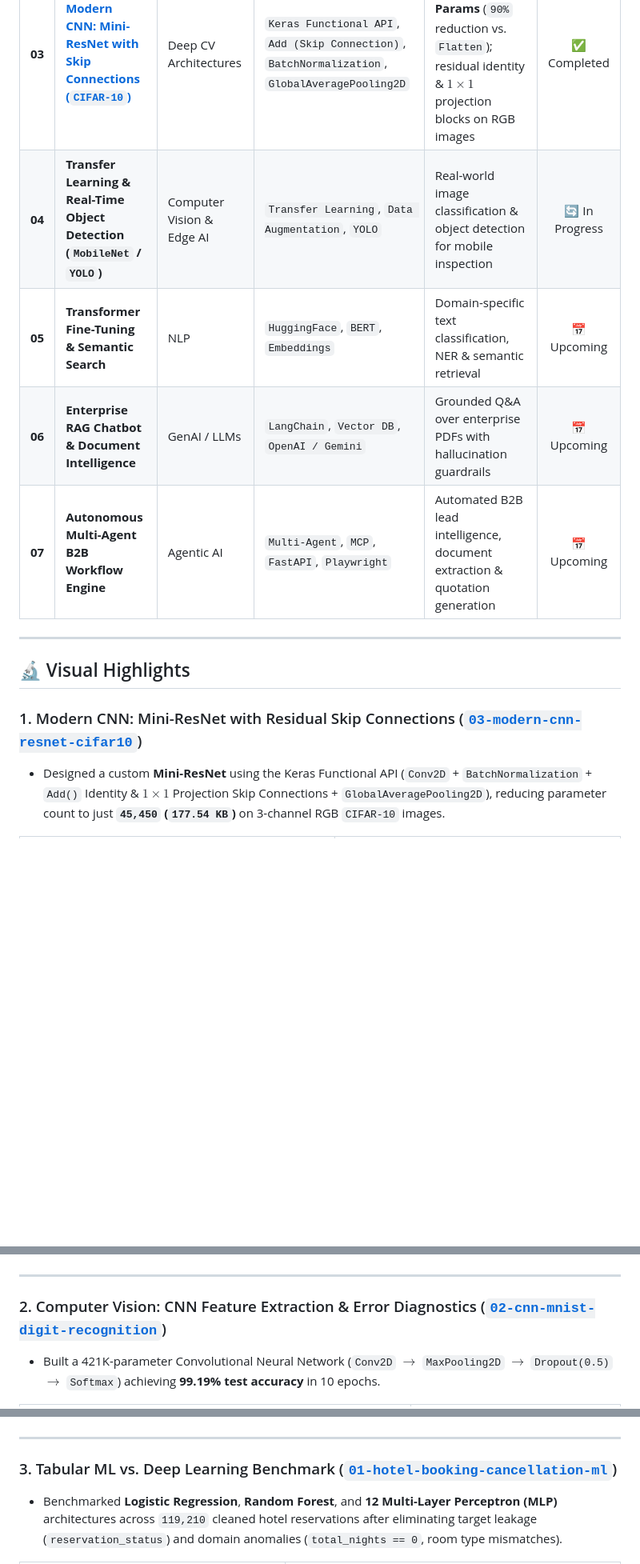
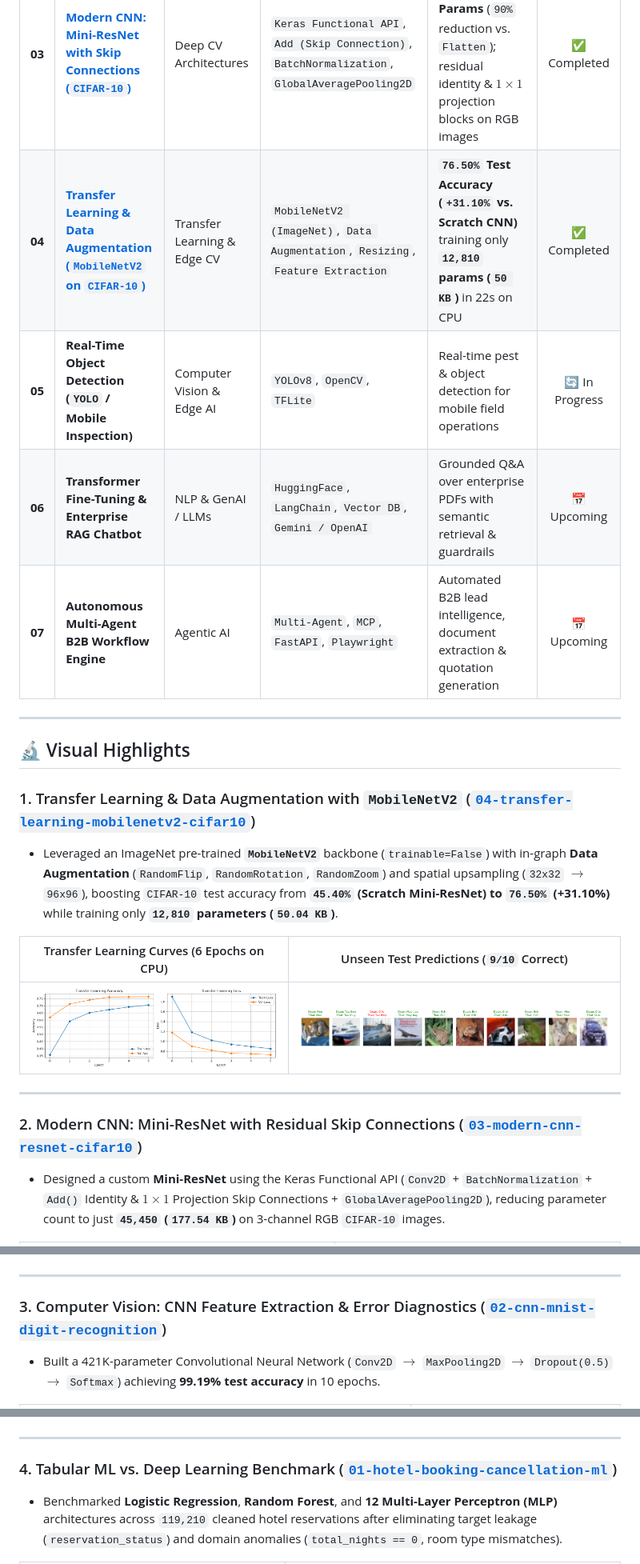
Before and after one commit to vanthangqtbv-cpu/ai-engineering-portfolio, a Markdown page: README.md, 3 parts joined by grey strips. Shown at 80% size. GitHub-like rendering; pictures changed too: 04-transfer-learning-mobilenetv2-cifar10/assets/mobilenetv2_learning_curves.png (added), 04-transfer-learning-mobilenetv2-cifar10/assets/mobilenetv2_test_predictions.png (added); blank space fills up the shorter version.

Commit message:
Add Project 04: Transfer Learning & Data Augmentation with MobileNetV2 on CIFAR-10 (76.50% Test Acc)

```diff
--- a/README.md
+++ b/README.md
@@ -17,16 +17,25 @@ Welcome to my **Applied AI & Deep Learning Engineering Portfolio**. This reposit
 | **01** | [**Hotel Booking Cancellation Prediction**](./01-hotel-booking-cancellation-ml/) | Tabular ML & Deep Neural Networks (MLP) | `Python`, `Pandas`, `Scikit-Learn`, `TensorFlow/Keras` | **`86.25%` Accuracy (`0.9333` ROC-AUC)** across `119,210` bookings; full data-leakage & anomaly audit | ✅ Completed |
 | **02** | [**CNN Handwritten Digit Recognition & Error Analysis**](./02-cnn-mnist-digit-recognition/) | Computer Vision (CNN) | `TensorFlow/Keras`, `Conv2D`, `MaxPooling2D`, `Seaborn` | **`99.19%` Test Accuracy** (`9,919/10,000` unseen samples); idempotent pipeline & error diagnostics | ✅ Completed |
 | **03** | [**Modern CNN: Mini-ResNet with Skip Connections (`CIFAR-10`)**](./03-modern-cnn-resnet-cifar10/) | Deep CV Architectures | `Keras Functional API`, `Add (Skip Connection)`, `BatchNormalization`, `GlobalAveragePooling2D` | **`45,450` Lightweight Params** (`90%` reduction vs. `Flatten`); residual identity & $1\times 1$ projection blocks on RGB images | ✅ Completed |
-| **04** | **Transfer Learning & Real-Time Object Detection (`MobileNet` / `YOLO`)** | Computer Vision & Edge AI | `Transfer Learning`, `Data Augmentation`, `YOLO` | Real-world image classification & object detection for mobile inspection | 🔄 In Progress |
-| **05** | **Transformer Fine-Tuning & Semantic Search** | NLP | `HuggingFace`, `BERT`, `Embeddings` | Domain-specific text classification, NER & semantic retrieval | 📅 Upcoming |
-| **06** | **Enterprise RAG Chatbot & Document Intelligence** | GenAI / LLMs | `LangChain`, `Vector DB`, `OpenAI / Gemini` | Grounded Q&A over enterprise PDFs with hallucination guardrails | 📅 Upcoming |
+| **04** | [**Transfer Learning & Data Augmentation (`MobileNetV2` on `CIFAR-10`)**](./04-transfer-learning-mobilenetv2-cifar10/) | Transfer Learning & Edge CV | `MobileNetV2 (ImageNet)`, `Data Augmentation`, `Resizing`, `Feature Extraction` | **`76.50%` Test Accuracy (`+31.10%` vs. Scratch CNN)** training only **`12,810` params (`50 KB`)** in 22s on CPU | ✅ Completed |
+| **05** | **Real-Time Object Detection (`YOLO` / Mobile Inspection)** | Computer Vision & Edge AI | `YOLOv8`, `OpenCV`, `TFLite` | Real-time pest & object detection for mobile field operations | 🔄 In Progress |
+| **06** | **Transformer Fine-Tuning & Enterprise RAG Chatbot** | NLP & GenAI / LLMs | `HuggingFace`, `LangChain`, `Vector DB`, `Gemini / OpenAI` | Grounded Q&A over enterprise PDFs with semantic retrieval & guardrails | 📅 Upcoming |
 | **07** | **Autonomous Multi-Agent B2B Workflow Engine** | Agentic AI | `Multi-Agent`, `MCP`, `FastAPI`, `Playwright` | Automated B2B lead intelligence, document extraction & quotation generation | 📅 Upcoming |
 
 ---
 
 ## 🔬 Visual Highlights
 
-### 1. Modern CNN: Mini-ResNet with Residual Skip Connections ([`03-modern-cnn-resnet-cifar10`](./03-modern-cnn-resnet-cifar10/))
+### 1. Transfer Learning & Data Augmentation with `MobileNetV2` ([`04-transfer-learning-mobilenetv2-cifar10`](./04-transfer-learning-mobilenetv2-cifar10/))
+* Leveraged an ImageNet pre-trained **`MobileNetV2`** backbone (`trainable=False`) with in-graph **Data Augmentation** (`RandomFlip`, `RandomRotation`, `RandomZoom`) and spatial upsampling (`32x32` $\rightarrow$ `96x96`), boosting `CIFAR-10` test accuracy from **`45.40%` (Scratch Mini-ResNet) to `76.50%` (+31.10%)** while training only **`12,810` parameters (`50.04 KB`)**.
+
+| Transfer Learning Curves (6 Epochs on CPU) | Unseen Test Predictions (`9/10` Correct) |
+| :---: | :---: |
+| ![MobileNetV2 Learning Curves](./04-transfer-learning-mobilenetv2-cifar10/assets/mobilenetv2_learning_curves.png) | ![MobileNetV2 Predictions](./04-transfer-learning-mobilenetv2-cifar10/assets/mobilenetv2_test_predictions.png) |
+
+---
+
+### 2. Modern CNN: Mini-ResNet with Residual Skip Connections ([`03-modern-cnn-resnet-cifar10`](./03-modern-cnn-resnet-cifar10/))
 * Designed a custom **Mini-ResNet** using the Keras Functional API (`Conv2D` + `BatchNormalization` + `Add()` Identity & $1\times 1$ Projection Skip Connections + `GlobalAveragePooling2D`), reducing parameter count to just **`45,450` (`177.54 KB`)** on 3-channel RGB `CIFAR-10` images.
 
 | Mini-ResNet Learning Curves (`EarlyStopping`) | Unseen RGB Test Predictions (`2x5` Grid) |
@@ -35,7 +44,7 @@ Welcome to my **Applied AI & Deep Learning Engineering Portfolio**. This reposit
 
 ---
 
-### 2. Computer Vision: CNN Feature Extraction & Error Diagnostics ([`02-cnn-mnist-digit-recognition`](./02-cnn-mnist-digit-recognition/))
+### 3. Computer Vision: CNN Feature Extraction & Error Diagnostics ([`02-cnn-mnist-digit-recognition`](./02-cnn-mnist-digit-recognition/))
 * Built a 421K-parameter Convolutional Neural Network (`Conv2D` $\rightarrow$ `MaxPooling2D` $\rightarrow$ `Dropout(0.5)` $\rightarrow$ `Softmax`) achieving **99.19% test accuracy** in 10 epochs.
 
 | Training & Validation Curves | Confusion Matrix (`10,000` Unseen Test Images) |
@@ -44,7 +53,7 @@ Welcome to my **Applied AI & Deep Learning Engineering Portfolio**. This reposit
 
 ---
 
-### 3. Tabular ML vs. Deep Learning Benchmark ([`01-hotel-booking-cancellation-ml`](./01-hotel-booking-cancellation-ml/))
+### 4. Tabular ML vs. Deep Learning Benchmark ([`01-hotel-booking-cancellation-ml`](./01-hotel-booking-cancellation-ml/))
 * Benchmarked **Logistic Regression**, **Random Forest**, and **12 Multi-Layer Perceptron (MLP)** architectures across `119,210` cleaned hotel reservations after eliminating target leakage (`reservation_status`) and domain anomalies (`total_nights == 0`, room type mismatches).
 
 | MLP Optimizer & Learning Rate Search | Final Benchmark (LogReg vs. Random Forest vs. Best MLP) |
```
Also changed, not shown: 04-transfer-learning-mobilenetv2-cifar10/README.md (added, +91 -0 lines), 04-transfer-learning-mobilenetv2-cifar10/assets/data_augmentation_preview.png (added), 1 other file.
